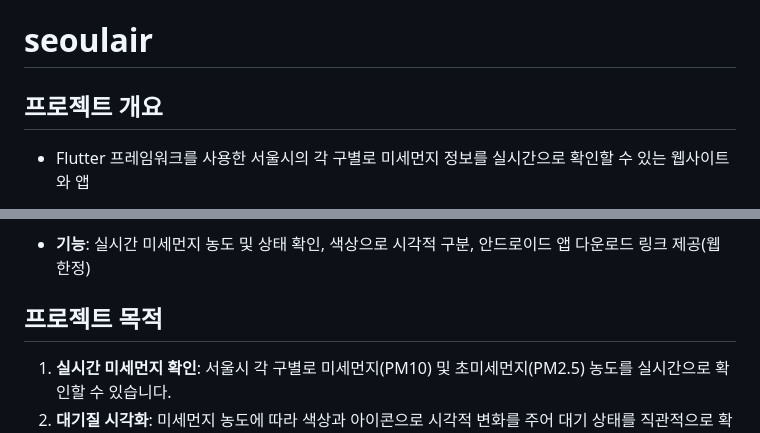
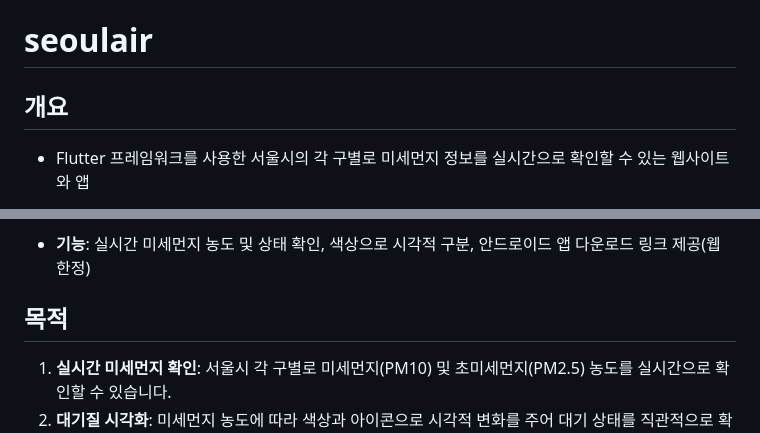
Before and after one commit to junny1117/seoulair, a Markdown page: README.md, 2 parts joined by grey strips. Drawn GitHub-style.

```diff
--- a/README.md
+++ b/README.md
@@ -1,6 +1,6 @@
 # seoulair
 
-## 프로젝트 개요
+## 개요
 - Flutter 프레임워크를 사용한 서울시의 각 구별로 미세먼지 정보를 실시간으로 확인할 수 있는 웹사이트와 앱
 - 서울시 미세먼지 농도 데이터를 한국환경공단의 API를 통해 가져와서 화면에 표시.
 - 미세먼지 농도와 초미세먼지 농도를 시각적으로 표시하며, 미세먼지 농도에 따라 색상으로 상태를 구분.
@@ -12,7 +12,7 @@
 - **서울시 평균 데이터**: 서울시 열린데이터 광장 API (앱 한정)
 - **기능**: 실시간 미세먼지 농도 및 상태 확인, 색상으로 시각적 구분, 안드로이드 앱 다운로드 링크 제공(웹 한정)
 
-## 프로젝트 목적
+## 목적
 1. **실시간 미세먼지 확인**: 서울시 각 구별로 미세먼지(PM10) 및 초미세먼지(PM2.5) 농도를 실시간으로 확인할 수 있습니다.
 2. **대기질 시각화**: 미세먼지 농도에 따라 색상과 아이콘으로 시각적 변화를 주어 대기 상태를 직관적으로 확인할 수 있습니다.
 
```
